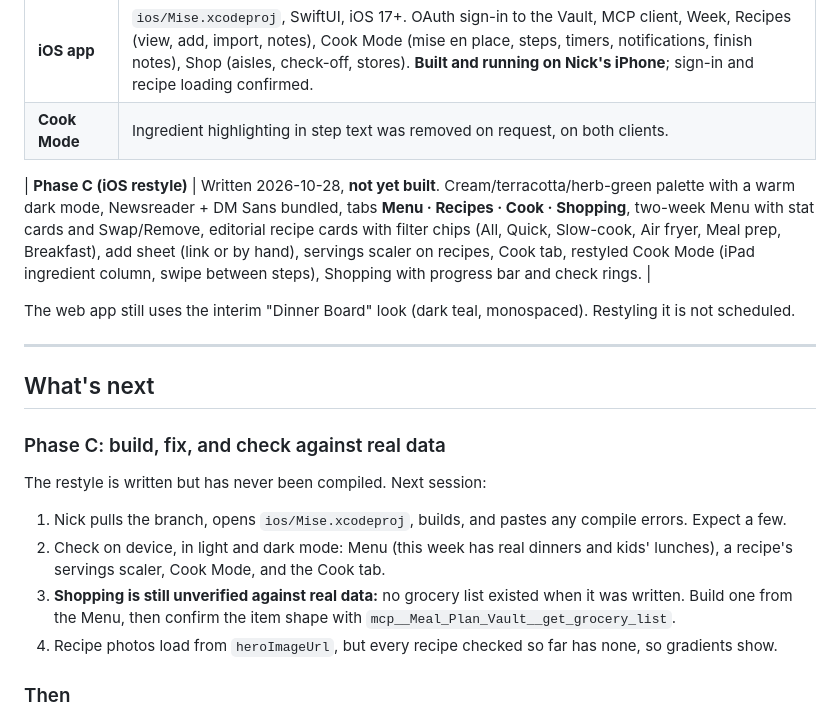
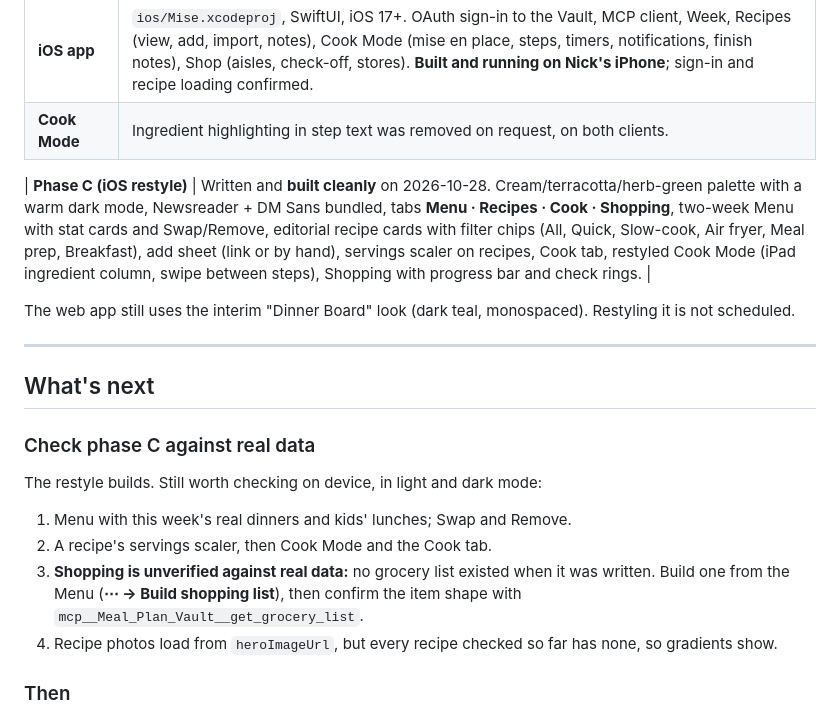
Before and after one commit to daviesn18/Misen, a Markdown page: docs/HANDOFF.md, the part around the change. Drawn GitHub-style.

```diff
--- a/docs/HANDOFF.md
+++ b/docs/HANDOFF.md
@@ -32,7 +32,7 @@ The retired branches share no history with `main`. They stay as reference; nothi
 | **iOS app** | `ios/Mise.xcodeproj`, SwiftUI, iOS 17+. OAuth sign-in to the Vault, MCP client, Week, Recipes (view, add, import, notes), Cook Mode (mise en place, steps, timers, notifications, finish notes), Shop (aisles, check-off, stores). **Built and running on Nick's iPhone**; sign-in and recipe loading confirmed. |
 | **Cook Mode** | Ingredient highlighting in step text was removed on request, on both clients. |
 
-| **Phase C (iOS restyle)** | Written 2026-10-28, **not yet built**. Cream/terracotta/herb-green palette with a warm dark mode, Newsreader + DM Sans bundled, tabs **Menu · Recipes · Cook · Shopping**, two-week Menu with stat cards and Swap/Remove, editorial recipe cards with filter chips (All, Quick, Slow-cook, Air fryer, Meal prep, Breakfast), add sheet (link or by hand), servings scaler on recipes, Cook tab, restyled Cook Mode (iPad ingredient column, swipe between steps), Shopping with progress bar and check rings. |
+| **Phase C (iOS restyle)** | Written and **built cleanly** on 2026-10-28. Cream/terracotta/herb-green palette with a warm dark mode, Newsreader + DM Sans bundled, tabs **Menu · Recipes · Cook · Shopping**, two-week Menu with stat cards and Swap/Remove, editorial recipe cards with filter chips (All, Quick, Slow-cook, Air fryer, Meal prep, Breakfast), add sheet (link or by hand), servings scaler on recipes, Cook tab, restyled Cook Mode (iPad ingredient column, swipe between steps), Shopping with progress bar and check rings. |
 
 The web app still uses the interim "Dinner Board" look (dark teal, monospaced). Restyling it is not scheduled.
 
@@ -40,15 +40,15 @@ The web app still uses the interim "Dinner Board" look (dark teal, monospaced).
 
 ## What's next
 
-### Phase C: build, fix, and check against real data
+### Check phase C against real data
 
-The restyle is written but has never been compiled. Next session:
+The restyle builds. Still worth checking on device, in light and dark mode:
 
-1. Nick pulls the branch, opens `ios/Mise.xcodeproj`, builds, and pastes any compile errors. Expect a few.
-2. Check on device, in light and dark mode: Menu (this week has real dinners and kids' lunches), a recipe's
-   servings scaler, Cook Mode, and the Cook tab.
-3. **Shopping is still unverified against real data:** no grocery list existed when it was written. Build one
-   from the Menu, then confirm the item shape with `mcp__Meal_Plan_Vault__get_grocery_list`.
+1. Menu with this week's real dinners and kids' lunches; Swap and Remove.
+2. A recipe's servings scaler, then Cook Mode and the Cook tab.
+3. **Shopping is unverified against real data:** no grocery list existed when it was written. Build one
+   from the Menu (**⋯ → Build shopping list**), then confirm the item shape with
+   `mcp__Meal_Plan_Vault__get_grocery_list`.
 4. Recipe photos load from `heroImageUrl`, but every recipe checked so far has none, so gradients show.
 
 ### Then
```
Also changed, not shown: README.md (+1 -1 lines), docs/PRD.md (+1 -1 lines).
